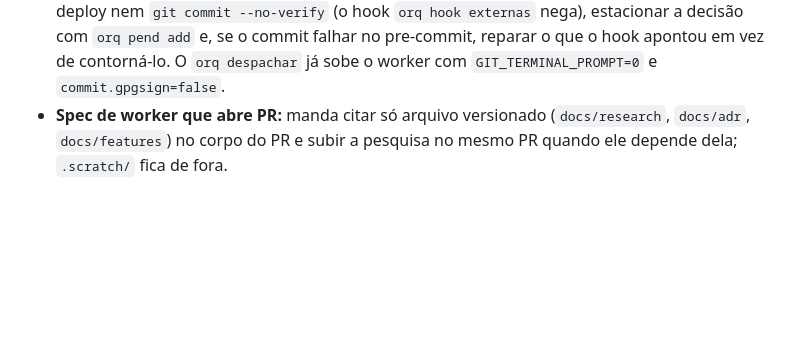
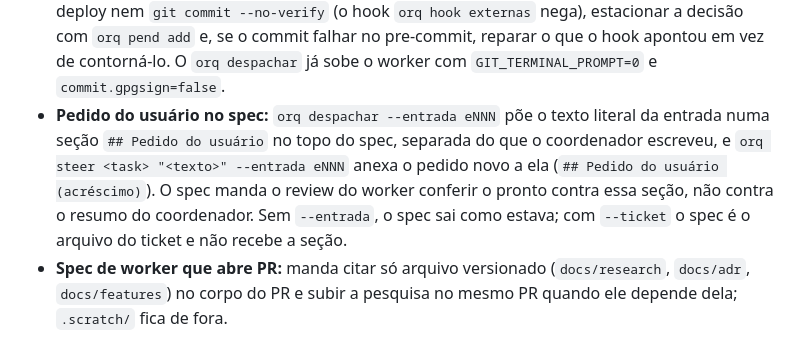
Before and after one commit to leodiegoo/orq, a Markdown page: skills/worker-routing/SKILL.md, the part around the change. Rendered like a GitHub page; blank space fills up the shorter version.

```diff
--- a/skills/worker-routing/SKILL.md
+++ b/skills/worker-routing/SKILL.md
@@ -61,6 +61,7 @@ Toda tarefa do usuário vira task no Run do Orca da sua **frente** (o assunto).
 - **Relatório do worker:** o spec manda escrever o relatório (o `reportPath` e o corpo do `worker_done`) com a skill `writing-for-agents`: veredito primeiro, uma fonte por fato, critério de pronto conferível, o resto atrás de ponteiro. Relatório de pesquisa segue a skill `research`.
 - **Spec de worker que edita o `orq`:** manda criar uma worktree própria (`git worktree add ../orq-<ticket>` a partir de `~/.claude/orq`), rodar os testes lá e commitar lá; o `~/.claude/orq` ao vivo só anda com `git pull` depois do commit verde, porque os hooks e o painel executam o `orq.py` dele. O painel grava `gerente-vivo` a cada volta e o `orq status`, o `orq resumo` e o hook de prompt avisam "painel do agent manager parado" depois de 60 s.
 - **Spec de worker na noite:** com `orq noite` ligado o spec manda não fazer push, merge de PR, deploy nem `git commit --no-verify` (o hook `orq hook externas` nega), estacionar a decisão com `orq pend add` e, se o commit falhar no pre-commit, reparar o que o hook apontou em vez de contorná-lo. O `orq despachar` já sobe o worker com `GIT_TERMINAL_PROMPT=0` e `commit.gpgsign=false`.
+- **Pedido do usuário no spec:** `orq despachar --entrada eNNN` põe o texto literal da entrada numa seção `## Pedido do usuário` no topo do spec, separada do que o coordenador escreveu, e `orq steer <task> "<texto>" --entrada eNNN` anexa o pedido novo a ela (`## Pedido do usuário (acréscimo)`). O spec manda o review do worker conferir o pronto contra essa seção, não contra o resumo do coordenador. Sem `--entrada`, o spec sai como estava; com `--ticket` o spec é o arquivo do ticket e não recebe a seção.
 - **Spec de worker que abre PR:** manda citar só arquivo versionado (`docs/research`, `docs/adr`, `docs/features`) no corpo do PR e subir a pesquisa no mesmo PR quando ele depende dela; `.scratch/` fica de fora.
 
 ## Escalation
```
Also changed, not shown: docs/design.md (+2 -0 lines).
